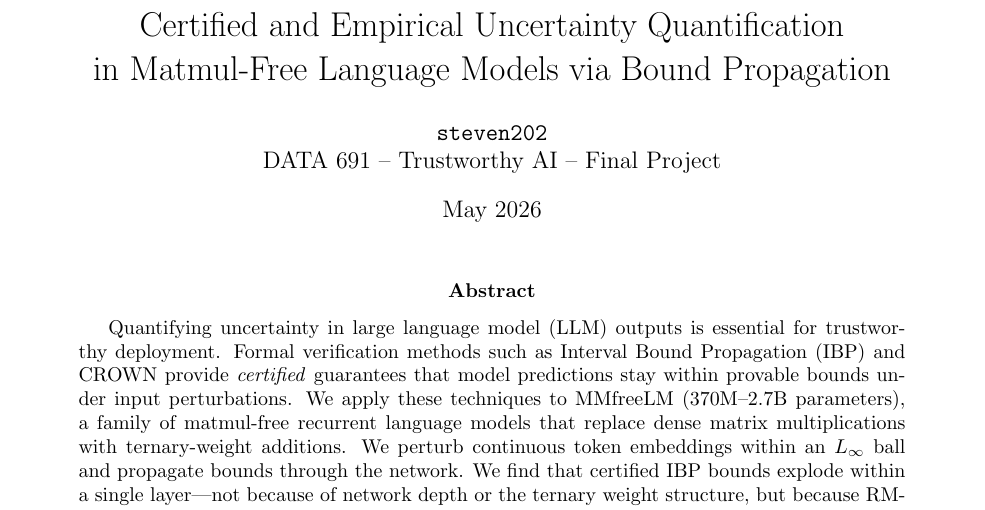
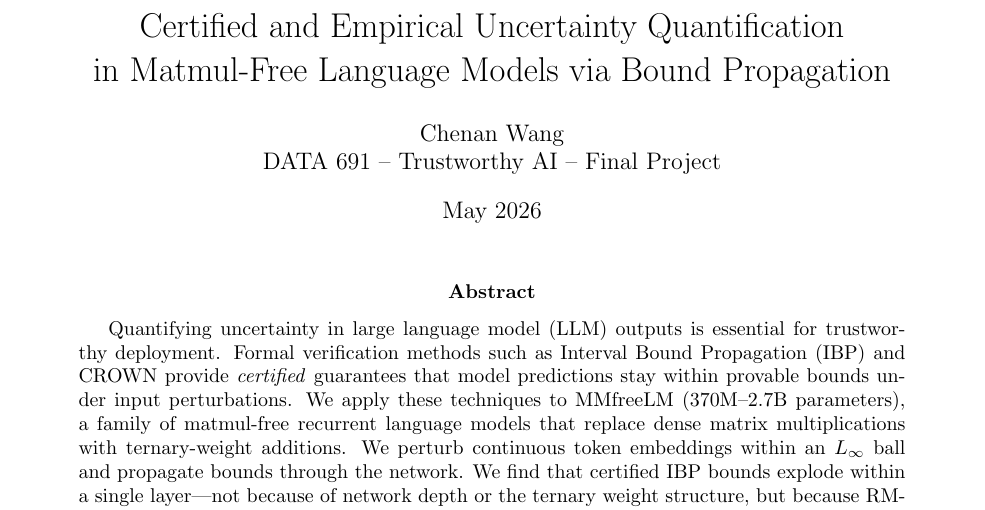
Before and after one commit to steven202/DATA691_TrustworthyAI, a LaTeX paper (paper/report.tex): part of page 1 of 7, cut so that both start at the same text. Compiled offline with pdfLaTeX.

Commit message:
Fix author name: steven202 → Chenan Wang
Co-Authored-By: Claude Opus 4.7 <noreply@anthropic.com>

```diff
--- a/paper/report.tex
+++ b/paper/report.tex
@@ -13,7 +13,7 @@
 
 \title{Certified and Empirical Uncertainty Quantification\\in Matmul-Free Language Models via Bound Propagation}
 \author{%
-    \texttt{steven202} \\
+    Chenan Wang \\
     DATA 691 -- Trustworthy AI -- Final Project
 }
 \date{May 2026}
```
Also changed, not shown: paper/report.pdf.
